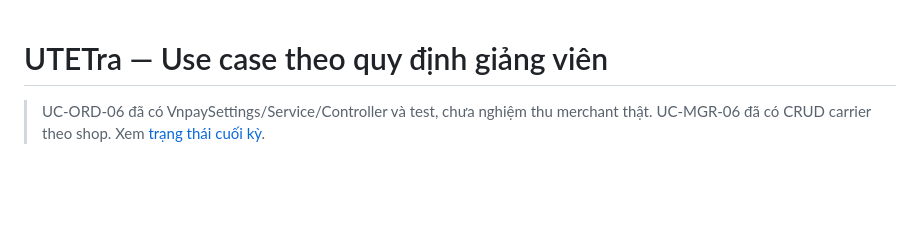
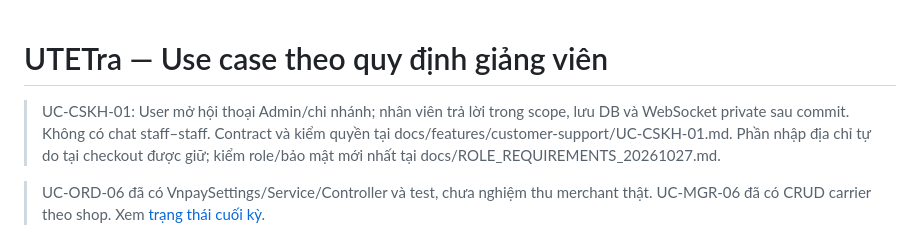
Before and after one commit to Phucsbinz/Project_Web, a Markdown page: USE_CASES.md, the part around the change. Rendered like a GitHub page; blank space fills up the shorter version.

Commit message:
docs: align shared plans with support schema and database audit

```diff
--- a/USE_CASES.md
+++ b/USE_CASES.md
@@ -1,4 +1,6 @@
 # UTETra — Use case theo quy định giảng viên
+
+> UC-CSKH-01: User mở hội thoại Admin/chi nhánh; nhân viên trả lời trong scope, lưu DB và WebSocket private sau commit. Không có chat staff–staff. Contract và kiểm quyền tại docs/features/customer-support/UC-CSKH-01.md. Phần nhập địa chỉ tự do tại checkout được giữ; kiểm role/bảo mật mới nhất tại docs/ROLE_REQUIREMENTS_20261027.md.
 
 > UC-ORD-06 đã có VnpaySettings/Service/Controller và test, chưa nghiệm thu merchant thật. UC-MGR-06 đã có CRUD carrier theo shop. Xem [trạng thái cuối kỳ](docs/FINAL_REQUIREMENTS_STATUS.md).
 
```
Also changed, not shown: DATABASE_DESIGN.md (+2 -0 lines), PROJECT_PLAN.md (+2 -0 lines).
